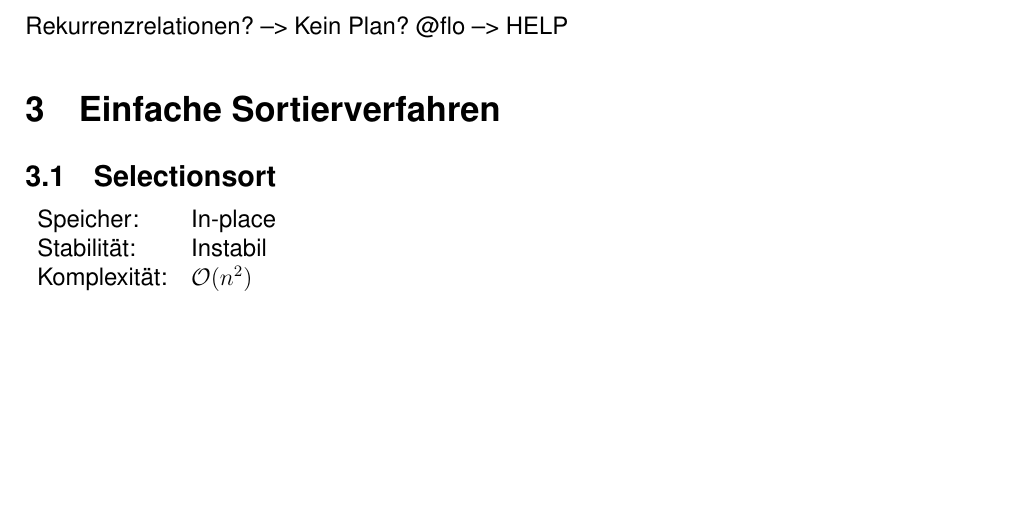
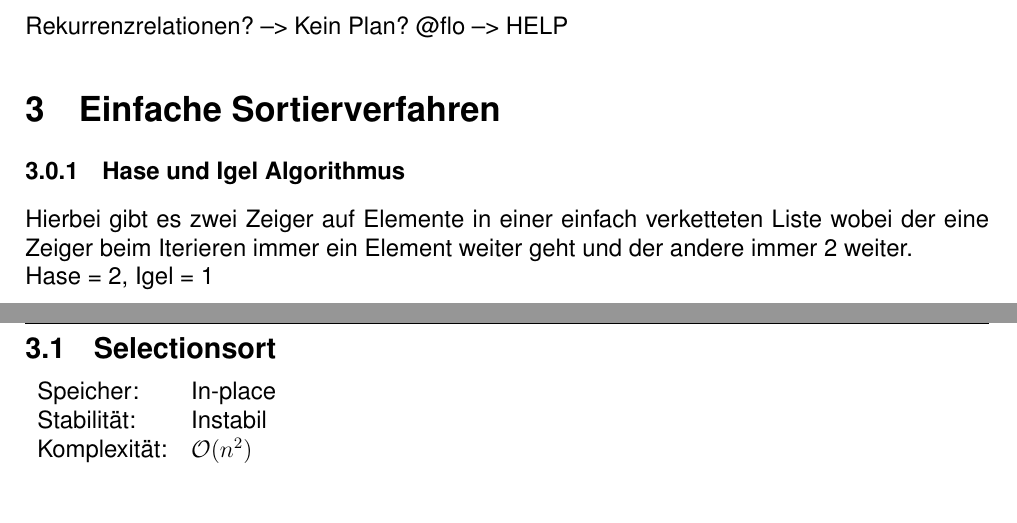
Before and after one commit to RauschRobin/Algorithmen-und-Komplexitaet, a LaTeX document (Algorithmen_und_Komplexitaet.tex): part of page 5 of 16 before the commit and two parts of pages 5 and 6 of 16 after it, the two joined at a grey line, cut so that both start at the same text, the shorter picture padded with empty space. Compiled offline with pdfLaTeX.

Commit message:
hase und igel algorithmus

```diff
--- a/Algorithmen_und_Komplexitaet.tex
+++ b/Algorithmen_und_Komplexitaet.tex
@@ -131,6 +131,11 @@ Bei sehr großen Datensätzen ist das Sortieren sehr teuer. Um dieses Problem zu
 Rekurrenzrelationen? --> Kein Plan? @flo --> HELP
 
 \section{Einfache Sortierverfahren}
+\subsubsection{Hase und Igel Algorithmus}
+Hierbei gibt es zwei Zeiger auf Elemente in einer einfach verketteten Liste wobei der eine Zeiger beim Iterieren immer ein Element weiter geht und der andere immer 2 weiter. \newline
+Hase = 2, Igel = 1
+\newpage
+
 \subsection{Selectionsort}
 \begin{tabularx}{\textwidth}{l l}
 	Speicher: &In-place\\
```
Also changed, not shown: Algorithmen_und_Komplexitaet.pdf.
